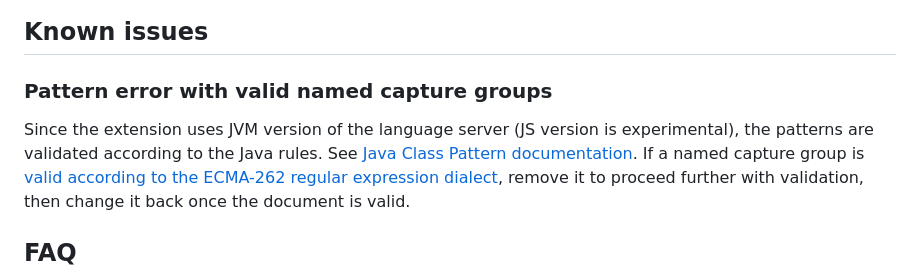
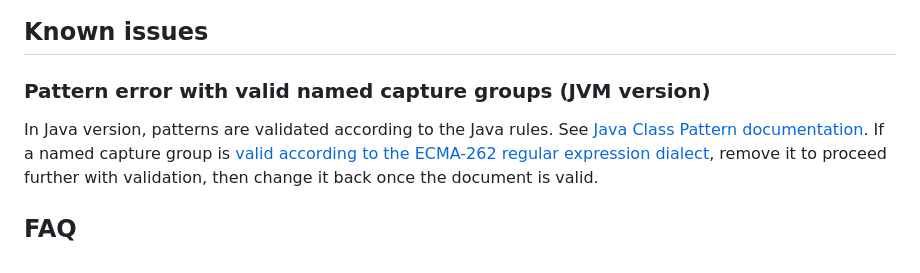
Before and after one commit to deiteris/api-contractor, a Markdown page: extension/README.md, the part around the change. GitHub-like rendering.

Commit message:
docs: Fix README

```diff
--- a/extension/README.md
+++ b/extension/README.md
@@ -135,10 +135,9 @@ When an API file is opened, a button for previewing the current API file will ap
 
 ## Known issues
 
-### Pattern error with valid named capture groups
+### Pattern error with valid named capture groups (JVM version)
 
-Since the extension uses JVM version of the language server (JS version is experimental), the patterns are validated
-according to the Java rules. See [Java Class Pattern documentation](https://docs.oracle.com/en/java/javase/16/docs/api/java.base/java/util/regex/Pattern.html).
+In Java version, patterns are validated according to the Java rules. See [Java Class Pattern documentation](https://docs.oracle.com/en/java/javase/16/docs/api/java.base/java/util/regex/Pattern.html).
 If a named capture group is [valid according to the ECMA-262 regular expression dialect](http://json-schema.org/draft/2020-12/json-schema-validation.html#rfc.section.7.3.8), remove it to proceed further with validation, then change it back once the document is valid.
 
 ## FAQ
```
